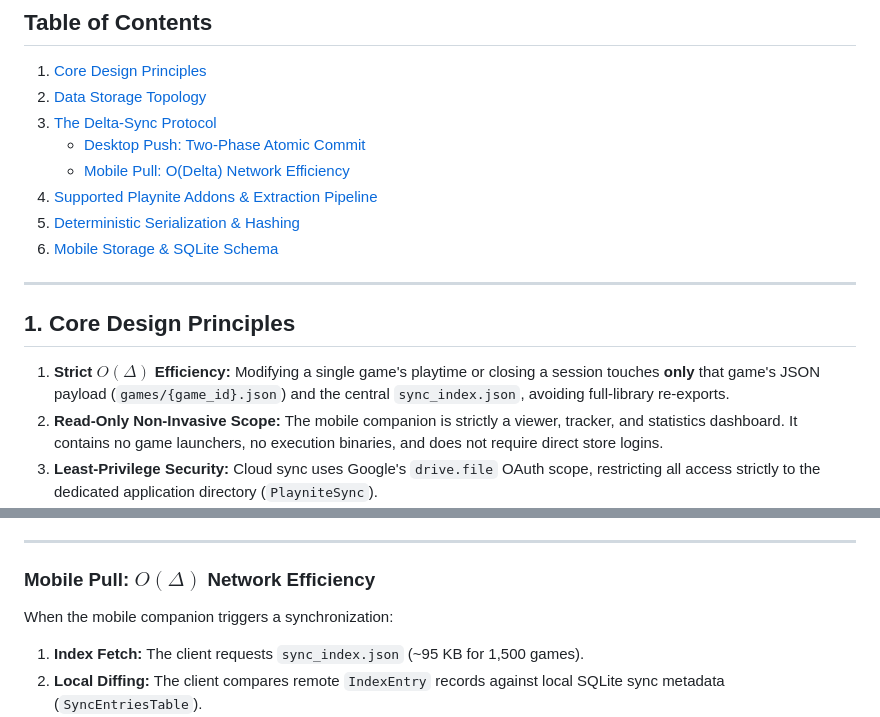
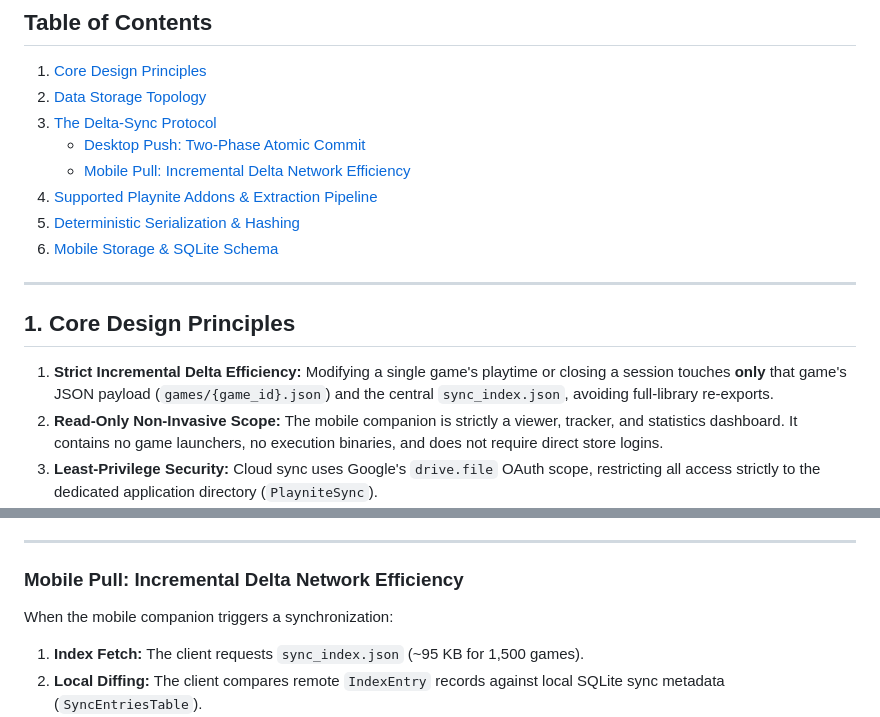
Before and after one commit to Adithya-Jayan/playnite-mobile-companion, a Markdown page: docs/architecture-and-specs.md, 2 parts joined by grey strips. Drawn GitHub-style.

```diff
--- a/docs/architecture-and-specs.md
+++ b/docs/architecture-and-specs.md
@@ -9,7 +9,7 @@ This document details the architectural invariants, network protocols, data cont
 2. [Data Storage Topology](#2-data-storage-topology)
 3. [The Delta-Sync Protocol](#3-the-delta-sync-protocol)
    - [Desktop Push: Two-Phase Atomic Commit](#desktop-push-two-phase-atomic-commit)
-   - [Mobile Pull: O(Delta) Network Efficiency](#mobile-pull-odelta-network-efficiency)
+   - [Mobile Pull: Incremental Delta Network Efficiency](#mobile-pull-incremental-delta-network-efficiency)
 4. [Supported Playnite Addons & Extraction Pipeline](#4-supported-playnite-addons--extraction-pipeline)
 5. [Deterministic Serialization & Hashing](#5-deterministic-serialization--hashing)
 6. [Mobile Storage & SQLite Schema](#6-mobile-storage--sqlite-schema)
@@ -18,7 +18,7 @@ This document details the architectural invariants, network protocols, data cont
 
 ## 1. Core Design Principles
 
-1. **Strict $O(\Delta)$ Efficiency:** Modifying a single game's playtime or closing a session touches **only** that game's JSON payload (`games/{game_id}.json`) and the central `sync_index.json`, avoiding full-library re-exports.
+1. **Strict Incremental Delta Efficiency:** Modifying a single game's playtime or closing a session touches **only** that game's JSON payload (`games/{game_id}.json`) and the central `sync_index.json`, avoiding full-library re-exports.
 2. **Read-Only Non-Invasive Scope:** The mobile companion is strictly a viewer, tracker, and statistics dashboard. It contains no game launchers, no execution binaries, and does not require direct store logins.
 3. **Least-Privilege Security:** Cloud sync uses Google's `drive.file` OAuth scope, restricting all access strictly to the dedicated application directory (`PlayniteSync`).
 4. **Dynamic Addon Fault-Tolerance:** Whitelisted Playnite addons are extracted inside isolated try-catch error boundaries. Missing, disabled, or corrupted addons degrade gracefully without failing library export.
@@ -84,7 +84,7 @@ sequenceDiagram
 
 ---
 
-### Mobile Pull: $O(\Delta)$ Network Efficiency
+### Mobile Pull: Incremental Delta Network Efficiency
 When the mobile companion triggers a synchronization:
 
 1. **Index Fetch:** The client requests `sync_index.json` (~95 KB for 1,500 games).
```
Also changed, not shown: DEPLOYMENT_GUIDE.md (+1 -1 lines), README.md (+2 -2 lines).
